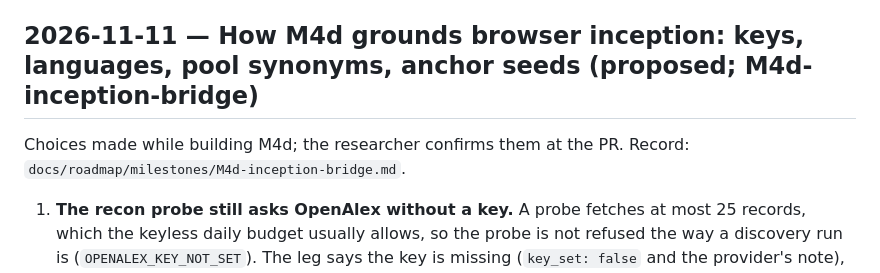
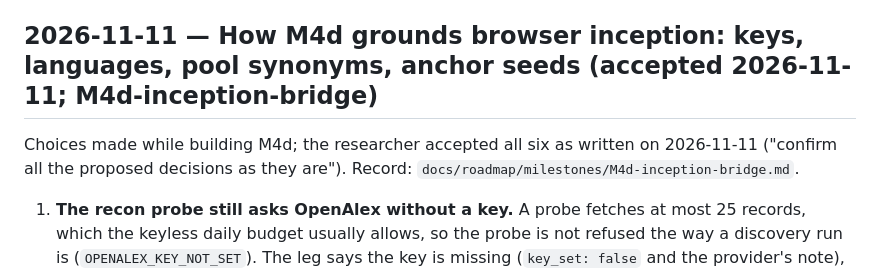
Before and after one commit to nexus-scholar-org/nexus-scholar-harness, a Markdown page: docs/decisions.md, the part around the change. GitHub-like rendering.

Commit message:
docs(m4d): the researcher accepts the M4d build decisions
Co-Authored-By: Claude Opus 5.5 <noreply@anthropic.com>

```diff
--- a/docs/decisions.md
+++ b/docs/decisions.md
@@ -8,9 +8,9 @@ history to read if you need the original reasoning (`git log --follow -- <path>`
 
 The researcher asked which of synthesis, the extraction matrix and the citation graph to build first. Answer taken: citation chasing (backward and forward snowballing from the includes) first, as a small discovery milestone `M3g-citation-chasing` after M4d, because it raises recall, the product's core promise, and the search kit already has the primitives. Then the extraction matrix, because synthesis without extracted data is a summary of abstracts. Synthesis after that, starting from matrix tables rather than generated prose. The graph visualisation last, if ever. The three stay parked until screening is solid with real users; only `M3g` enters the plan now (`docs/roadmap/production-plan.md` §6).
 
-## 2026-11-11 — How M4d grounds browser inception: keys, languages, pool synonyms, anchor seeds (proposed; M4d-inception-bridge)
+## 2026-11-11 — How M4d grounds browser inception: keys, languages, pool synonyms, anchor seeds (accepted 2026-11-11; M4d-inception-bridge)
 
-Choices made while building M4d; the researcher confirms them at the PR. Record: `docs/roadmap/milestones/M4d-inception-bridge.md`.
+Choices made while building M4d; the researcher accepted all six as written on 2026-11-11 ("confirm all the proposed decisions as they are"). Record: `docs/roadmap/milestones/M4d-inception-bridge.md`.
 
 1. **The recon probe still asks OpenAlex without a key.** A probe fetches at most 25 records, which the keyless daily budget usually allows, so the probe is not refused the way a discovery run is (`OPENALEX_KEY_NOT_SET`). The leg says the key is missing (`key_set: false` and the provider's note), and a refusal (401, 403 or 409) fails the leg with `PROVIDER_REFUSED` and a note naming `SCHOLAR_OPENALEX_KEY`; the pool is then `partial` and never cached. A rejected Semantic Scholar key (403) and a throttle (429) fail their legs with `PROVIDER_REFUSED` and `PROVIDER_RATE_LIMITED`. Each leg keeps `error_code`, `notes` and `key_set`.
 2. **Languages are recorded, not filtered.** The draft's languages go on the probe's query, into the pool and into its cache key, so a pool says which languages it was searched for. No database filters the probe by language today; every leg notes it. A real filter changes what the providers send for discovery too, so it waits for the provider package that owns them.
```
Also changed, not shown: 1 other file.
